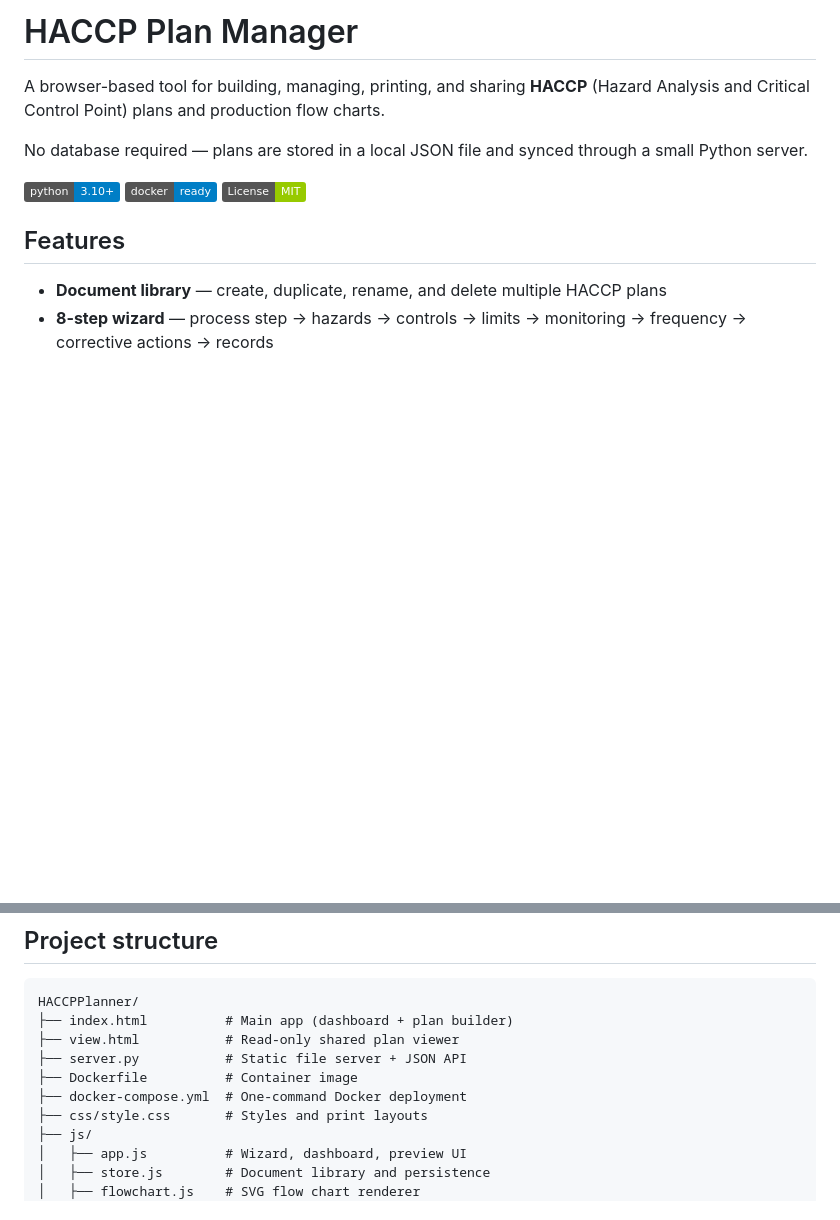
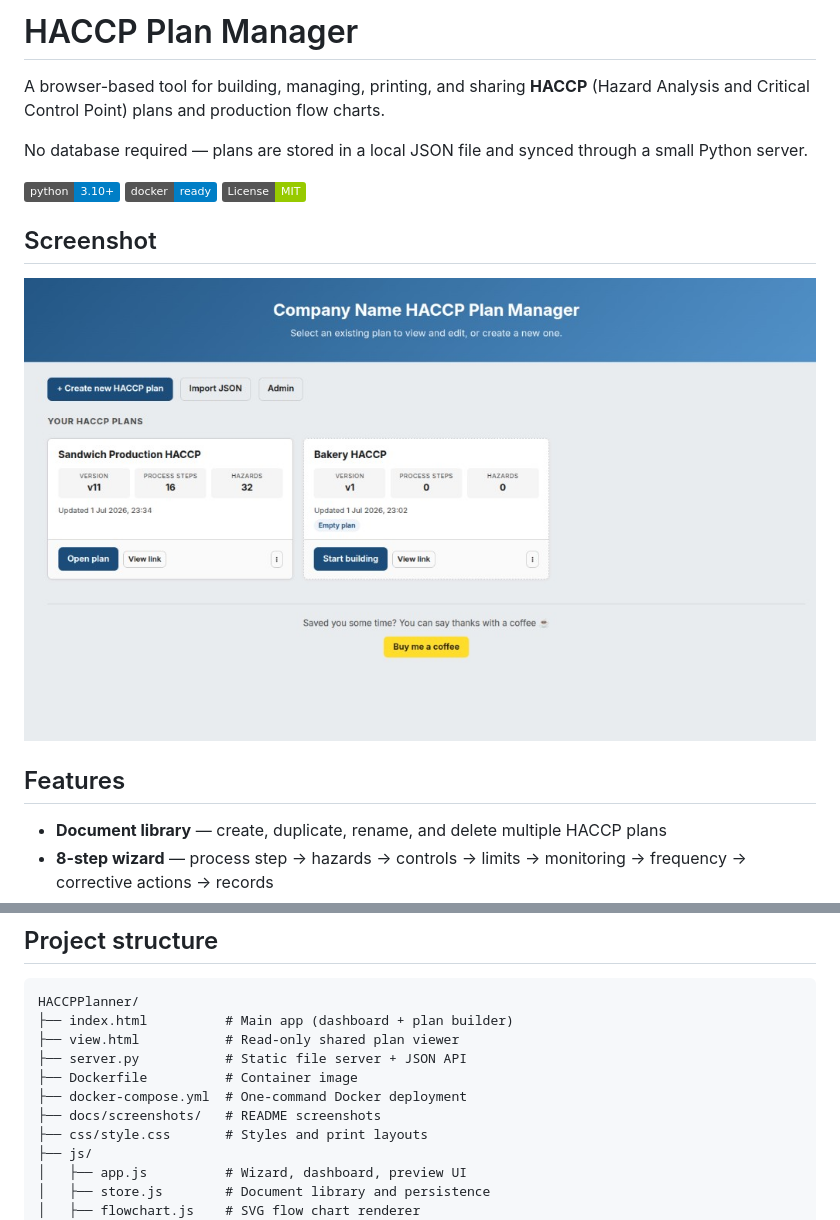
Before and after one commit to five5stones/HACCPPlanner, a Markdown page: README.md, 2 parts joined by grey strips. GitHub-like rendering; pictures changed too: docs/screenshots/dashboard.jpg (added); badges without logos; blank space fills up the shorter version.

Commit message:
Add dashboard screenshot to README.
Include docs/screenshots/dashboard.jpg for GitHub project preview.

Co-authored-by: Cursor <cursoragent@cursor.com>

```diff
--- a/README.md
+++ b/README.md
@@ -7,6 +7,10 @@ No database required — plans are stored in a local JSON file and synced throug
 ![Python 3](https://img.shields.io/badge/python-3.10+-blue.svg)
 ![Docker](https://img.shields.io/badge/docker-ready-blue.svg)
 ![License: MIT](https://img.shields.io/badge/License-MIT-green.svg)
+
+## Screenshot
+
+![HACCP Plan Manager dashboard](docs/screenshots/dashboard.jpg)
 
 ## Features
 
@@ -84,6 +88,7 @@ HACCPPlanner/
 ├── server.py           # Static file server + JSON API
 ├── Dockerfile          # Container image
 ├── docker-compose.yml  # One-command Docker deployment
+├── docs/screenshots/   # README screenshots
 ├── css/style.css       # Styles and print layouts
 ├── js/
 │   ├── app.js          # Wizard, dashboard, preview UI
```
